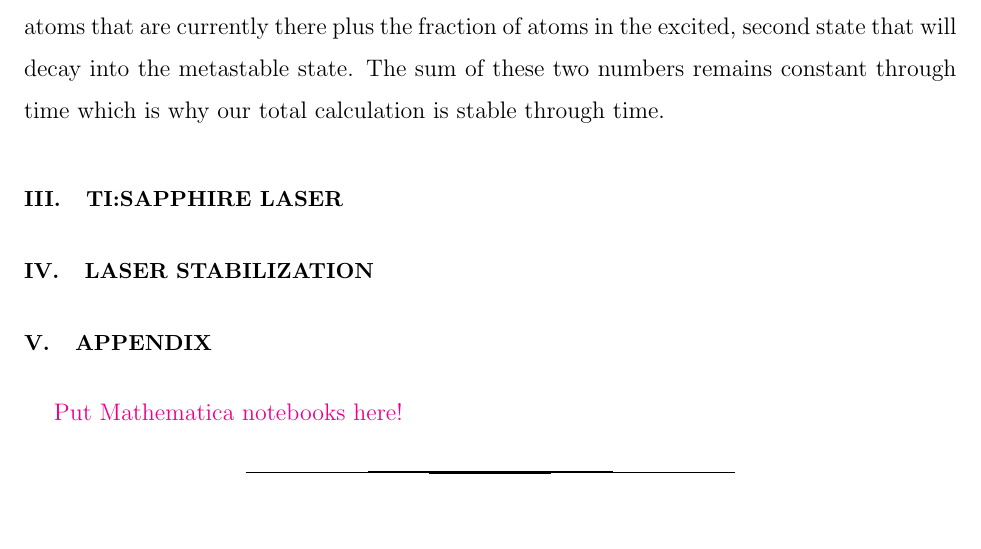
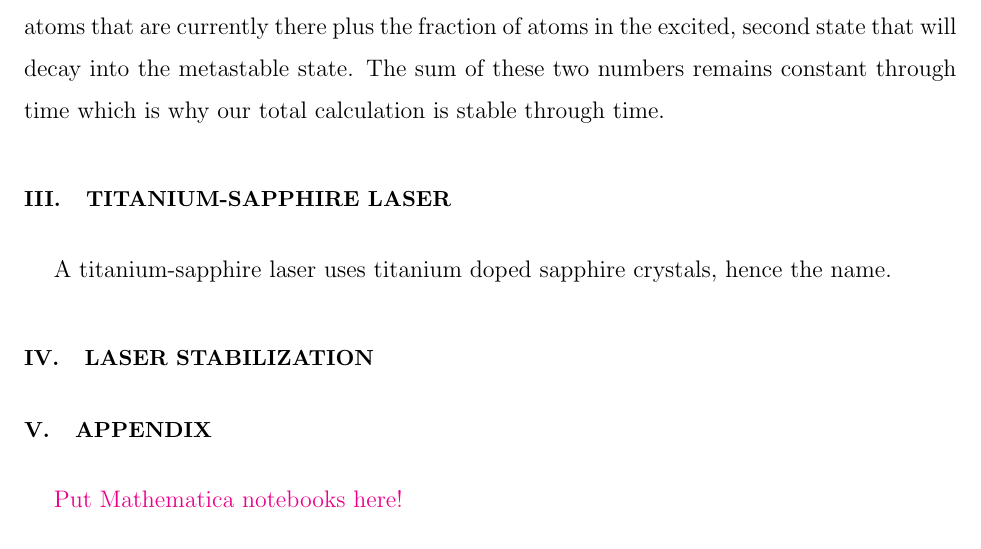
Before and after one commit to dluntzma/HonorsThesis, a LaTeX thesis (Thesis.tex): part of page 9 of 9, cut so that both start at the same text. Compiled offline with pdfLaTeX.

Commit message:
laser part 1

```diff
--- a/Thesis.tex
+++ b/Thesis.tex
@@ -197,9 +197,9 @@ The fraction of atoms reaching the metastable state is constant through time. Th
 
 
 
-\section{Ti:Sapphire Laser}
+\section{Titanium-Sapphire Laser}
 
-
+A titanium-sapphire laser uses titanium doped sapphire crystals, hence the name.
 
 \section{Laser Stabilization}
 
```
Also changed, not shown: Thesis.pdf, 4 other files.
